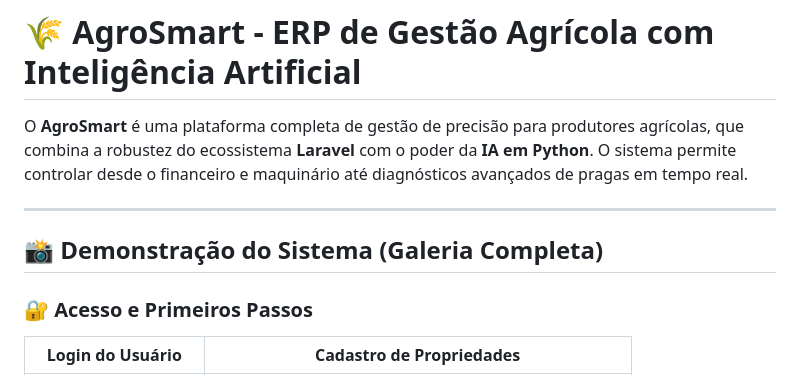
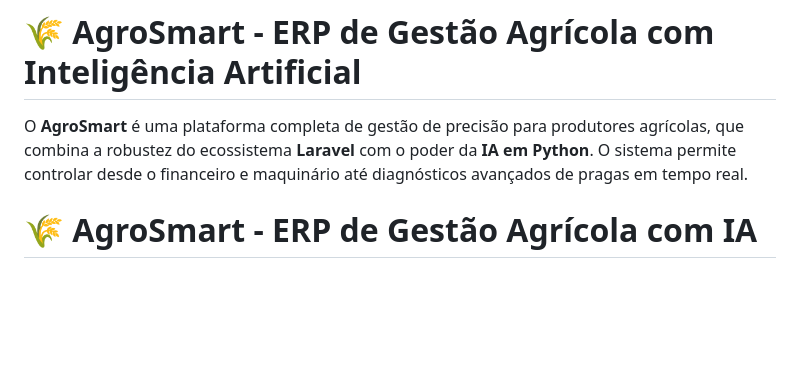
Before and after one commit to michaelneves800/Agrosmart--ERP, a Markdown page: README.md, the part around one of its changes. GitHub-like rendering; blank space fills up the shorter version.

```diff
--- a/README.md
+++ b/README.md
@@ -12,10 +12,7 @@
 
 O **AgroSmart** é uma plataforma completa de gestão de precisão para produtores agrícolas, que combina a robustez do ecossistema **Laravel** com o poder da **IA em Python**. O sistema permite controlar desde o financeiro e maquinário até diagnósticos avançados de pragas em tempo real.
 
----
+# 🌾 AgroSmart - ERP de Gestão Agrícola com IA
 
-## 📸 Demonstração do Sistema (Galeria Completa)
-
-### 🔐 Acesso e Primeiros Passos
-| Login do Usuário | Cadastro de Propriedades |
+| | |
 |:---:|:---:|
```
Also changed, not shown: other parts of README.md (+15 -37 lines).
